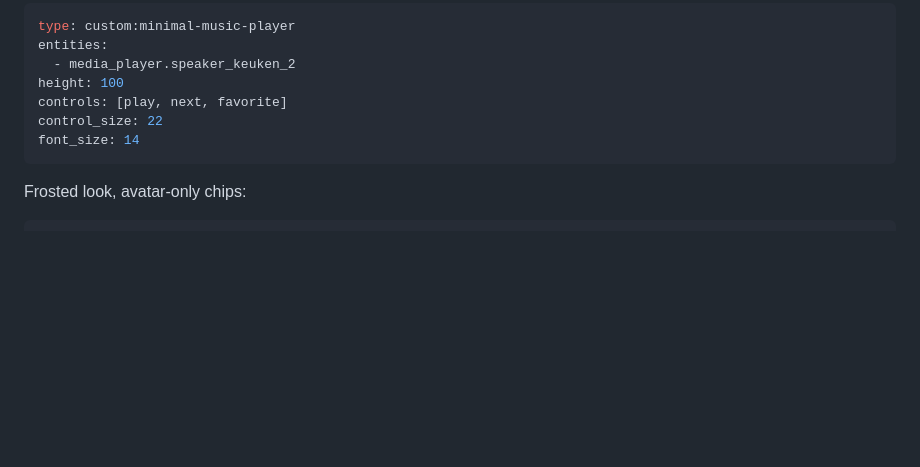
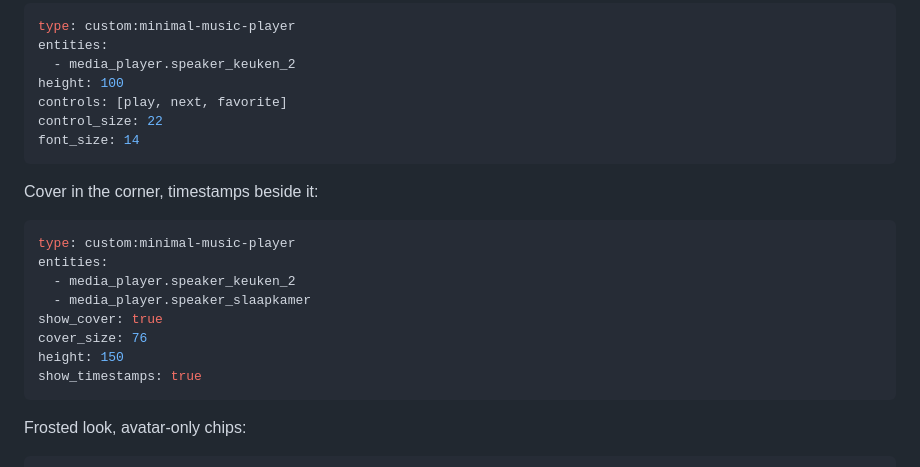
Before and after one commit to vossov/minimal-music-player, a Markdown page: README.md, the part around one of its changes. GitHub-like rendering; blank space fills up the shorter version.

````diff
--- a/README.md
+++ b/README.md
@@ -201,6 +224,19 @@ control_size: 22
 font_size: 14
 ```
 
+Cover in the corner, timestamps beside it:
+
+```yaml
+type: custom:minimal-music-player
+entities:
+  - media_player.speaker_keuken_2
+  - media_player.speaker_slaapkamer
+show_cover: true
+cover_size: 76
+height: 150
+show_timestamps: true
+```
+
 Frosted look, avatar-only chips:
 
 ```yaml
````
Also changed, not shown: other parts of README.md (+23 -0 lines), preview.png, 1 other file.
